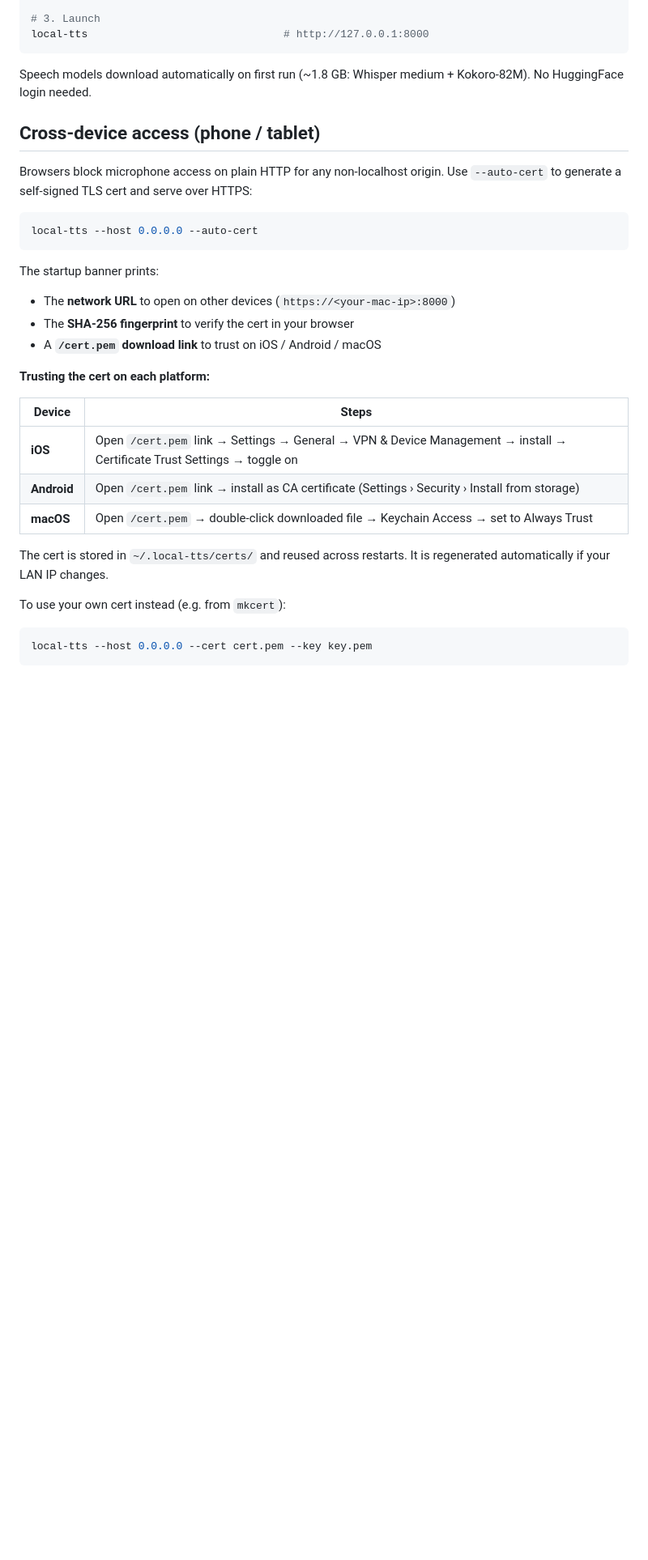
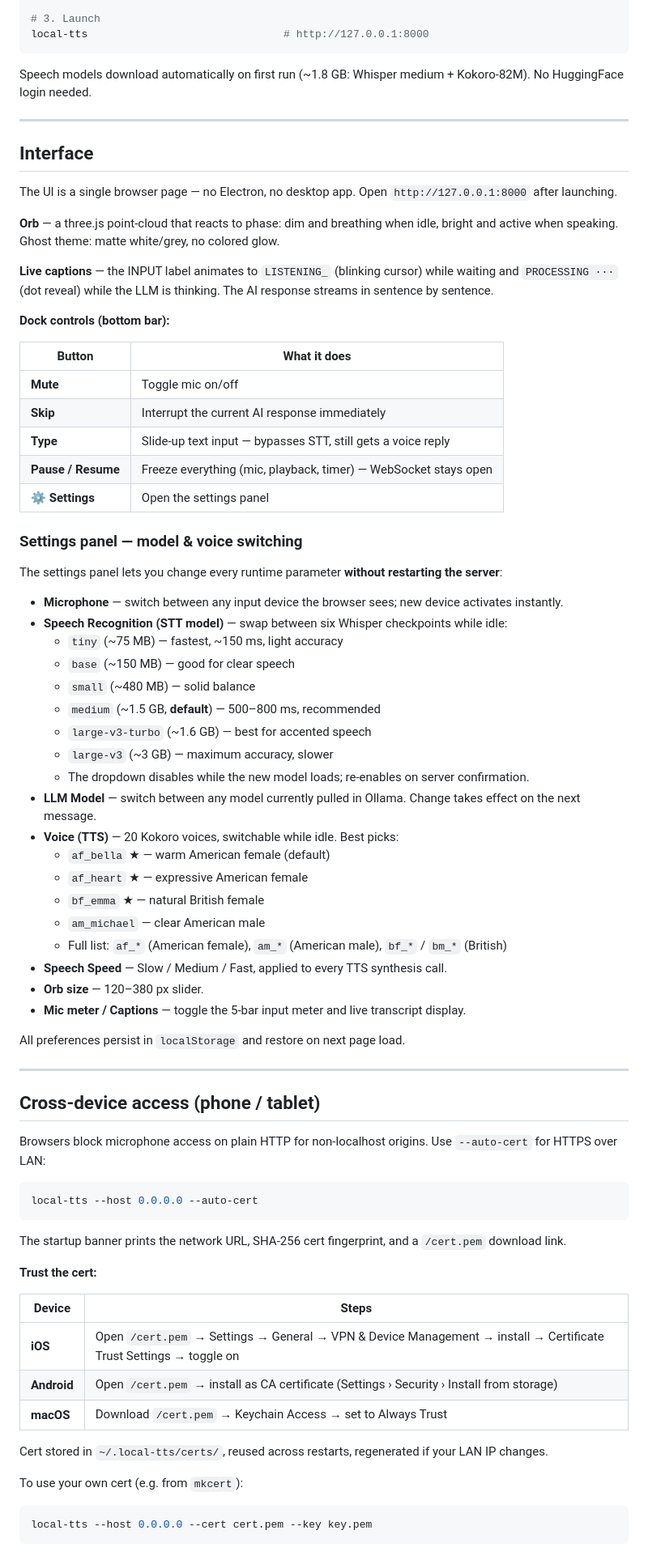
Before and after one commit to MKS-01/readback, a Markdown page: README.md, the part around one of its changes. Shown at 81% size. GitHub-like rendering; blank space fills up the shorter version.

````diff
--- a/README.md
+++ b/README.md
@@ -49,30 +70,75 @@ local-tts                               # http://127.0.0.1:8000
 
 Speech models download automatically on first run (~1.8 GB: Whisper medium + Kokoro-82M). No HuggingFace login needed.
 
+---
+
+## Interface
+
+The UI is a single browser page — no Electron, no desktop app. Open `http://127.0.0.1:8000` after launching.
+
+**Orb** — a three.js point-cloud that reacts to phase: dim and breathing when idle, bright and active when speaking. Ghost theme: matte white/grey, no colored glow.
+
+**Live captions** — the INPUT label animates to `LISTENING_` (blinking cursor) while waiting and `PROCESSING ···` (dot reveal) while the LLM is thinking. The AI response streams in sentence by sentence.
+
+**Dock controls (bottom bar):**
+
+| Button | What it does |
+|---|---|
+| **Mute** | Toggle mic on/off |
+| **Skip** | Interrupt the current AI response immediately |
+| **Type** | Slide-up text input — bypasses STT, still gets a voice reply |
+| **Pause / Resume** | Freeze everything (mic, playback, timer) — WebSocket stays open |
+| **⚙ Settings** | Open the settings panel |
+
+### Settings panel — model & voice switching
+
+The settings panel lets you change every runtime parameter **without restarting the server**:
+
+- **Microphone** — switch between any input device the browser sees; new device activates instantly.
+- **Speech Recognition (STT model)** — swap between six Whisper checkpoints while idle:
+  - `tiny` (~75 MB) — fastest, ~150 ms, light accuracy
+  - `base` (~150 MB) — good for clear speech
+  - `small` (~480 MB) — solid balance
+  - `medium` (~1.5 GB, **default**) — 500–800 ms, recommended
+  - `large-v3-turbo` (~1.6 GB) — best for accented speech
+  - `large-v3` (~3 GB) — maximum accuracy, slower
+  - The dropdown disables while the new model loads; re-enables on server confirmation.
+- **LLM Model** — switch between any model currently pulled in Ollama. Change takes effect on the next message.
+- **Voice (TTS)** — 20 Kokoro voices, switchable while idle. Best picks:
+  - `af_bella` ★ — warm American female (default)
+  - `af_heart` ★ — expressive American female
+  - `bf_emma` ★ — natural British female
+  - `am_michael` — clear American male
+  - Full list: `af_*` (American female), `am_*` (American male), `bf_*` / `bm_*` (British)
+- **Speech Speed** — Slow / Medium / Fast, applied to every TTS synthesis call.
+- **Orb size** — 120–380 px slider.
+- **Mic meter / Captions** — toggle the 5-bar input meter and live transcript display.
+
+All preferences persist in `localStorage` and restore on next page load.
+
+---
+
 ## Cross-device access (phone / tablet)
 
-Browsers block microphone access on plain HTTP for any non-localhost origin. Use `--auto-cert` to generate a self-signed TLS cert and serve over HTTPS:
+Browsers block microphone access on plain HTTP for non-localhost origins. Use `--auto-cert` for HTTPS over LAN:
 
 ```bash
 local-tts --host 0.0.0.0 --auto-cert
 ```
 
-The startup banner prints:
-- The **network URL** to open on other devices (`https://<your-mac-ip>:8000`)
-- The **SHA-256 fingerprint** to verify the cert in your browser
-- A **`/cert.pem` download link** to trust on iOS / Android / macOS
+The startup banner prints the network URL, SHA-256 cert fingerprint, and a `/cert.pem` download link.
 
-**Trusting the cert on each platform:**
+**Trust the cert:**
 
 | Device | Steps |
 |---|---|
-| **iOS** | Open `/cert.pem` link → Settings → General → VPN & Device Management → install → Certificate Trust Settings → toggle on |
-| **Android** | Open `/cert.pem` link → install as CA certificate (Settings › Security › Install from storage) |
-| **macOS** | Open `/cert.pem` → double-click downloaded file → Keychain Access → set to Always Trust |
+| **iOS** | Open `/cert.pem` → Settings → General → VPN & Device Management → install → Certificate Trust Settings → toggle on |
+| **Android** | Open `/cert.pem` → install as CA certificate (Settings › Security › Install from storage) |
+| **macOS** | Download `/cert.pem` → Keychain Access → set to Always Trust |
 
-The cert is stored in `~/.local-tts/certs/` and reused across restarts. It is regenerated automatically if your LAN IP changes.
+Cert stored in `~/.local-tts/certs/`, reused across restarts, regenerated if your LAN IP changes.
 
-To use your own cert instead (e.g. from `mkcert`):
+To use your own cert (e.g. from `mkcert`):
 
 ```bash
 local-tts --host 0.0.0.0 --cert cert.pem --key key.pem
````
Also changed, not shown: other parts of README.md (+46 -48 lines), CLAUDE.md (+68 -45 lines), screenshots/screenshot-one.png (added), screenshots/screenshot-two.png (added), 3 other files.
